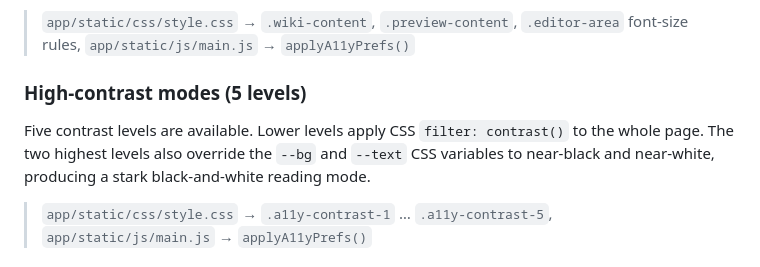
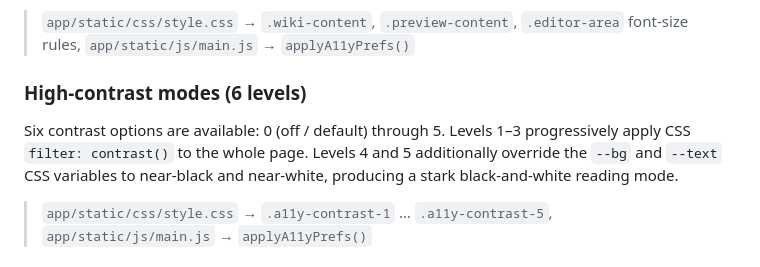
Before and after one commit to OVTDAcc/BananaWiki, a Markdown page: docs/features.md, the part around the change. GitHub-like rendering.

```diff
--- a/docs/features.md
+++ b/docs/features.md
@@ -731,8 +731,8 @@ Six text size steps (×0.85 → ×1.35) scale wiki page content, the Markdown ed
 
 > `app/static/css/style.css` → `.wiki-content`, `.preview-content`, `.editor-area` font-size rules, `app/static/js/main.js` → `applyA11yPrefs()`
 
-### High-contrast modes (5 levels)
-Five contrast levels are available. Lower levels apply CSS `filter: contrast()` to the whole page. The two highest levels also override the `--bg` and `--text` CSS variables to near-black and near-white, producing a stark black-and-white reading mode.
+### High-contrast modes (6 levels)
+Six contrast options are available: 0 (off / default) through 5. Levels 1–3 progressively apply CSS `filter: contrast()` to the whole page. Levels 4 and 5 additionally override the `--bg` and `--text` CSS variables to near-black and near-white, producing a stark black-and-white reading mode.
 
 > `app/static/css/style.css` → `.a11y-contrast-1` … `.a11y-contrast-5`, `app/static/js/main.js` → `applyA11yPrefs()`
 
```
Also changed, not shown: docs/architecture.md (+1 -0 lines).
